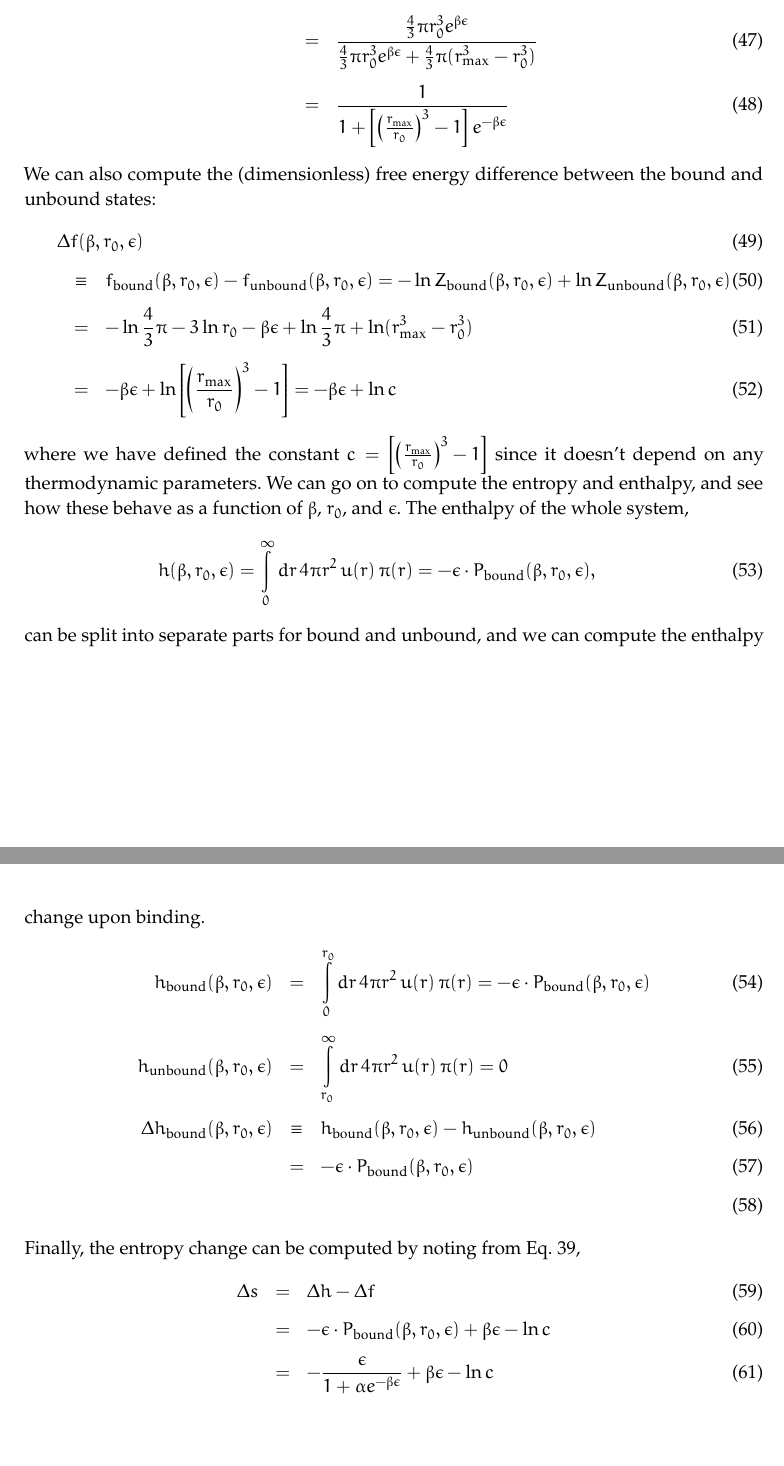
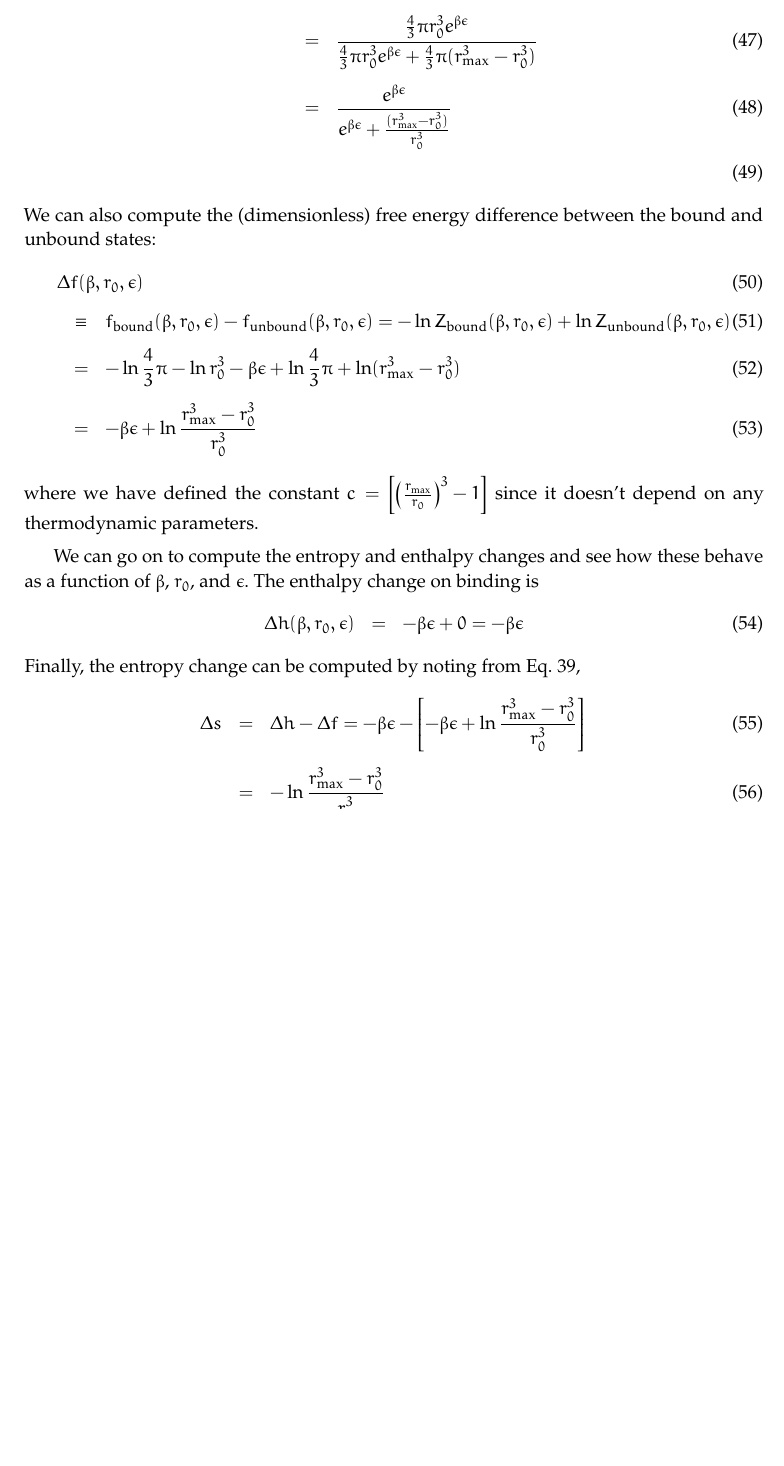
Before and after one commit to jchodera/statmech-for-biochemists, a LaTeX document (statmech-primer.tex): two parts of pages 18 and 19 of 30 before the commit and part of page 18 of 29 after it, the two joined at a grey line, cut so that both start at the same text, the shorter picture padded with empty space. The pictures show the PDF file statmech-primer.pdf that the author committed with the source.

Commit message:
Fix some typos in ligand binding example.

```diff
--- a/statmech-primer.tex
+++ b/statmech-primer.tex
@@ -518,34 +518,28 @@ The fraction of bound ligand can easily be expressed in terms of these partition
 \begin{eqnarray}
 P_\mathrm{bound}(\beta, r_0, \epsilon) &=& \frac{Z_\mathrm{bound}(\beta, r_0, \epsilon)}{Z_\mathrm{bound}(\beta, r_0, \epsilon) + Z_\mathrm{unbound}(\beta, r_0, \epsilon)} \\
 &=& \frac{\frac{4}{3} \pi r_0^3 e^{\beta \epsilon}}{\frac{4}{3} \pi r_0^3 e^{\beta \epsilon} + \frac{4}{3} \pi (r_\mathrm{max}^3 - r_0^3)} \\
-&=& \frac{1}{1 + \left[\left(\frac{r_\mathrm{max}}{r_0}\right)^3 - 1\right] e^{-\beta \epsilon}}
+&=& \frac{e^{\beta \epsilon}}{e^{\beta \epsilon} + \frac{(r_\mathrm{max}^3 - r_0^3)}{r_0^3}} \\
+%&=& \frac{1}{1 + \left[\left(\frac{r_\mathrm{max}}{r_0}\right)^3 - 1\right] e^{-\beta \epsilon}}
 \end{eqnarray}
 We can also compute the (dimensionless) free energy difference between the bound and unbound states:
 \begin{eqnarray}
 \lefteqn{\Delta f(\beta, r_0, \epsilon)} \\
 &\equiv& f_\mathrm{bound}(\beta, r_0, \epsilon) - f_\mathrm{unbound}(\beta, r_0, \epsilon) = - \ln Z_\mathrm{bound}(\beta, r_0, \epsilon) + \ln Z_\mathrm{unbound}(\beta, r_0, \epsilon) \\
-&=& - \ln \frac{4}{3}\pi - 3 \ln r_0 - \beta \epsilon + \ln \frac{4}{3}\pi + \ln (r_\mathrm{max}^3 - r_0^3) \\
-&=& - \beta \epsilon + \ln \left[ \left(\frac{r_\mathrm{max}}{r_0}\right)^3 - 1 \right] = - \beta \epsilon + \ln c
+&=& - \ln \frac{4}{3}\pi - \ln r_0^3 - \beta \epsilon + \ln \frac{4}{3}\pi + \ln (r_\mathrm{max}^3 - r_0^3) \\
+&=& - \beta \epsilon + \ln \frac{r_\mathrm{max}^3 - r_0^3}{r_0^3}
 \end{eqnarray}
 where we have defined the constant $c = \left[ \left(\frac{r_\mathrm{max}}{r_0}\right)^3 - 1 \right]$ since it doesn't depend on any thermodynamic parameters.
 % TODO: Check this section below!
-We can go on to compute the entropy and enthalpy, and see how these behave as a function of $\beta$, $r_0$, and $\epsilon$.
-The enthalpy of the whole system,
+
+We can go on to compute the entropy and enthalpy changes and see how these behave as a function of $\beta$, $r_0$, and $\epsilon$.
+The enthalpy change on binding is
 \begin{eqnarray}
-h(\beta, r_0, \epsilon) = \int_0^\infty dr \, 4 \pi r^2 \, u(r) \, \pi(r) = -\epsilon \cdot P_\mathrm{bound}(\beta, r_0, \epsilon) ,
-\end{eqnarray}
-can be split into separate parts for bound and unbound, and we can compute the enthalpy change upon binding.
-\begin{eqnarray}
-h_\mathrm{bound}(\beta, r_0, \epsilon) &=& \int_0^{r_0} dr \, 4 \pi r^2 \, u(r) \, \pi(r) = -\epsilon \cdot P_\mathrm{bound}(\beta, r_0, \epsilon)  \\
-h_\mathrm{unbound}(\beta, r_0, \epsilon) &=& \int_{r_0}^\infty dr \, 4 \pi r^2 \, u(r) \, \pi(r) = 0  \\
-\Delta h_\mathrm{bound}(\beta, r_0, \epsilon) &\equiv& h_\mathrm{bound}(\beta, r_0, \epsilon) - h_\mathrm{unbound}(\beta, r_0, \epsilon) \\
-&=& -\epsilon \cdot P_\mathrm{bound}(\beta, r_0, \epsilon)  \\
+\Delta h(\beta, r_0, \epsilon) &=& - \beta \epsilon +  0 = - \beta \epsilon
 \end{eqnarray}
 Finally, the entropy change can be computed by noting from Eq.~\ref{equation:reduced-entropy-relationship},
 \begin{eqnarray}
-\Delta s &=& \Delta h - \Delta f \\
-&=& -\epsilon \cdot P_\mathrm{bound}(\beta, r_0, \epsilon) + \beta \epsilon - \ln c \\
-&=& -\frac{\epsilon}{1 + \alpha e^{-\beta \epsilon}} + \beta \epsilon - \ln c
+\Delta s &=& \Delta h - \Delta f = - \beta \epsilon - \left[ - \beta \epsilon + \ln \frac{r_\mathrm{max}^3 - r_0^3}{r_0^3} \right ] \\
+&=& - \ln \frac{r_\mathrm{max}^3 - r_0^3}{r_0^3}
 \end{eqnarray}
 
 
```
Also changed, not shown: statmech-primer.pdf.
